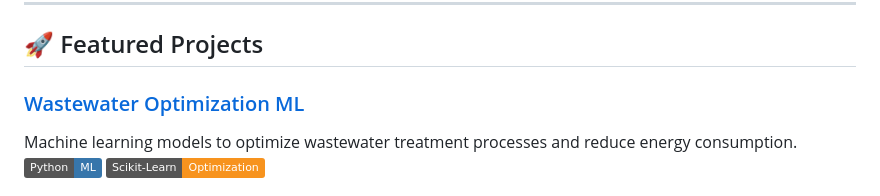
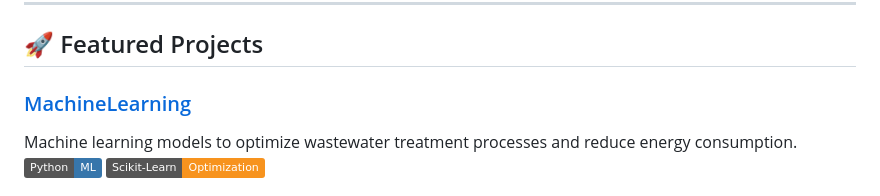
Before and after one commit to AminMosallanejad339/AminMosallanejad339, a Markdown page: README.md, the part around the change. GitHub-like rendering; badges without logos.

```diff
--- a/README.md
+++ b/README.md
@@ -66,7 +66,7 @@ I'm a Chemical Engineer turned **Data Scientist** and **Data Engineer** with a p
 
 ## 🚀 Featured Projects
 
-### [Wastewater Optimization ML](https://github.com/AminMosallanejad339/MachineLearning-Theo)
+### [MachineLearning](https://github.com/AminMosallanejad339/MachineLearning-Theo)
 Machine learning models to optimize wastewater treatment processes and reduce energy consumption.
 ![Python](https://img.shields.io/badge/Python-ML-3776AB?style=flat&logo=python)
 ![Scikit-Learn](https://img.shields.io/badge/Scikit--Learn-Optimization-F7931E?style=flat&logo=scikit-learn)
```
